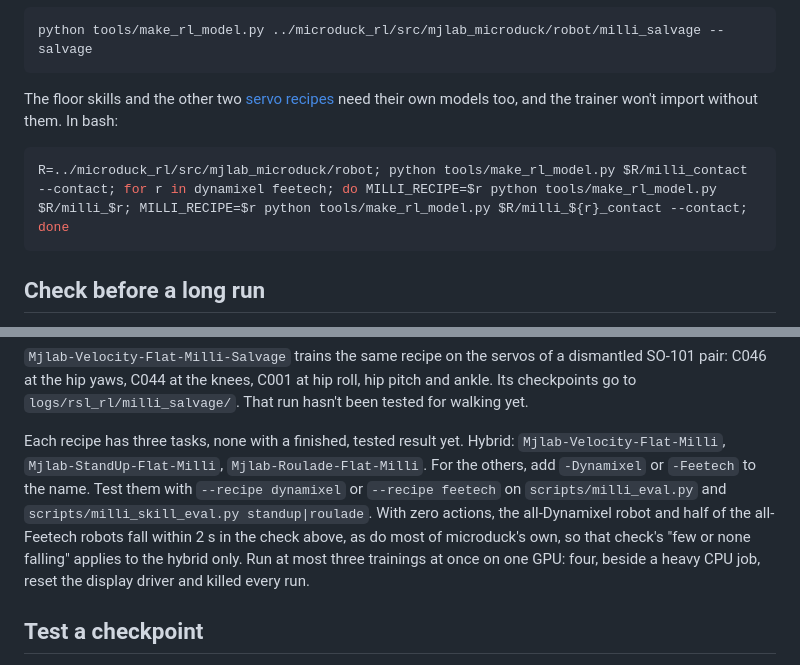
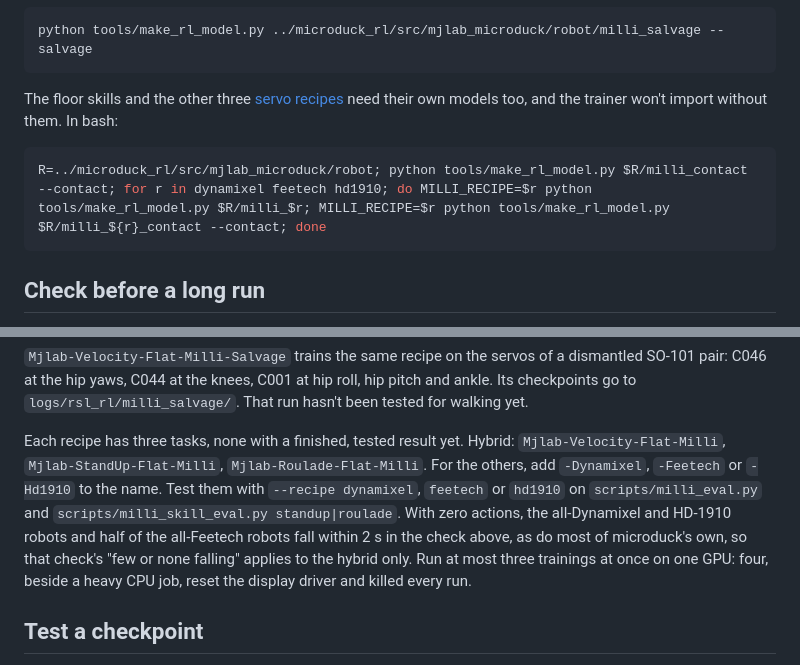
Before and after one commit to meetsitaram/duck-droids, a Markdown page: docs/TRAINING.md, 2 parts joined by grey strips. Rendered like a GitHub page.

````diff
--- a/docs/TRAINING.md
+++ b/docs/TRAINING.md
@@ -64,10 +64,10 @@ python tools/make_rl_model.py ../microduck_rl/src/mjlab_microduck/robot/milli
 python tools/make_rl_model.py ../microduck_rl/src/mjlab_microduck/robot/milli_salvage --salvage
 ```
 
-The floor skills and the other two [servo recipes](../README.md#three-servo-recipes) need their own models too, and the trainer won't import without them. In bash:
+The floor skills and the other three [servo recipes](../README.md#four-servo-recipes) need their own models too, and the trainer won't import without them. In bash:
 
 ```bash
-R=../microduck_rl/src/mjlab_microduck/robot; python tools/make_rl_model.py $R/milli_contact --contact; for r in dynamixel feetech; do MILLI_RECIPE=$r python tools/make_rl_model.py $R/milli_$r; MILLI_RECIPE=$r python tools/make_rl_model.py $R/milli_${r}_contact --contact; done
+R=../microduck_rl/src/mjlab_microduck/robot; python tools/make_rl_model.py $R/milli_contact --contact; for r in dynamixel feetech hd1910; do MILLI_RECIPE=$r python tools/make_rl_model.py $R/milli_$r; MILLI_RECIPE=$r python tools/make_rl_model.py $R/milli_${r}_contact --contact; done
 ```
 
 ## Check before a long run
@@ -94,7 +94,7 @@ Checkpoints go to `logs/rsl_rl/milli/`, every 250 iterations.
 
 `Mjlab-Velocity-Flat-Milli-Salvage` trains the same recipe on the servos of a dismantled SO-101 pair: C046 at the hip yaws, C044 at the knees, C001 at hip roll, hip pitch and ankle. Its checkpoints go to `logs/rsl_rl/milli_salvage/`. That run hasn't been tested for walking yet.
 
-Each recipe has three tasks, none with a finished, tested result yet. Hybrid: `Mjlab-Velocity-Flat-Milli`, `Mjlab-StandUp-Flat-Milli`, `Mjlab-Roulade-Flat-Milli`. For the others, add `-Dynamixel` or `-Feetech` to the name. Test them with `--recipe dynamixel` or `--recipe feetech` on `scripts/milli_eval.py` and `scripts/milli_skill_eval.py standup|roulade`. With zero actions, the all-Dynamixel robot and half of the all-Feetech robots fall within 2 s in the check above, as do most of microduck's own, so that check's "few or none falling" applies to the hybrid only. Run at most three trainings at once on one GPU: four, beside a heavy CPU job, reset the display driver and killed every run.
+Each recipe has three tasks, none with a finished, tested result yet. Hybrid: `Mjlab-Velocity-Flat-Milli`, `Mjlab-StandUp-Flat-Milli`, `Mjlab-Roulade-Flat-Milli`. For the others, add `-Dynamixel`, `-Feetech` or `-Hd1910` to the name. Test them with `--recipe dynamixel`, `feetech` or `hd1910` on `scripts/milli_eval.py` and `scripts/milli_skill_eval.py standup|roulade`. With zero actions, the all-Dynamixel and HD-1910 robots and half of the all-Feetech robots fall within 2 s in the check above, as do most of microduck's own, so that check's "few or none falling" applies to the hybrid only. Run at most three trainings at once on one GPU: four, beside a heavy CPU job, reset the display driver and killed every run.
 
 ## Test a checkpoint
 
````
Also changed, not shown: LESSONS.md (+1 -0 lines), README.md (+5 -4 lines), reports/hd1910/checks.md (added, +237 -0 lines), docs/images/recipes/recipes.png, 10 other files.
